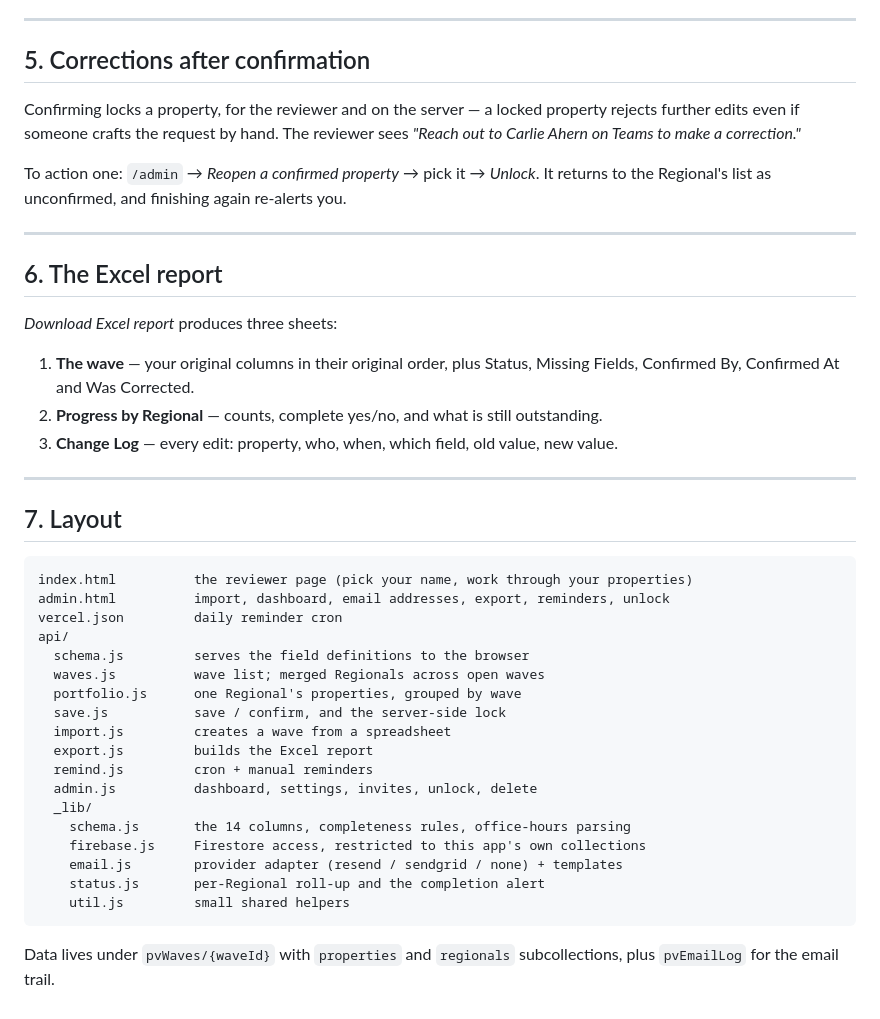
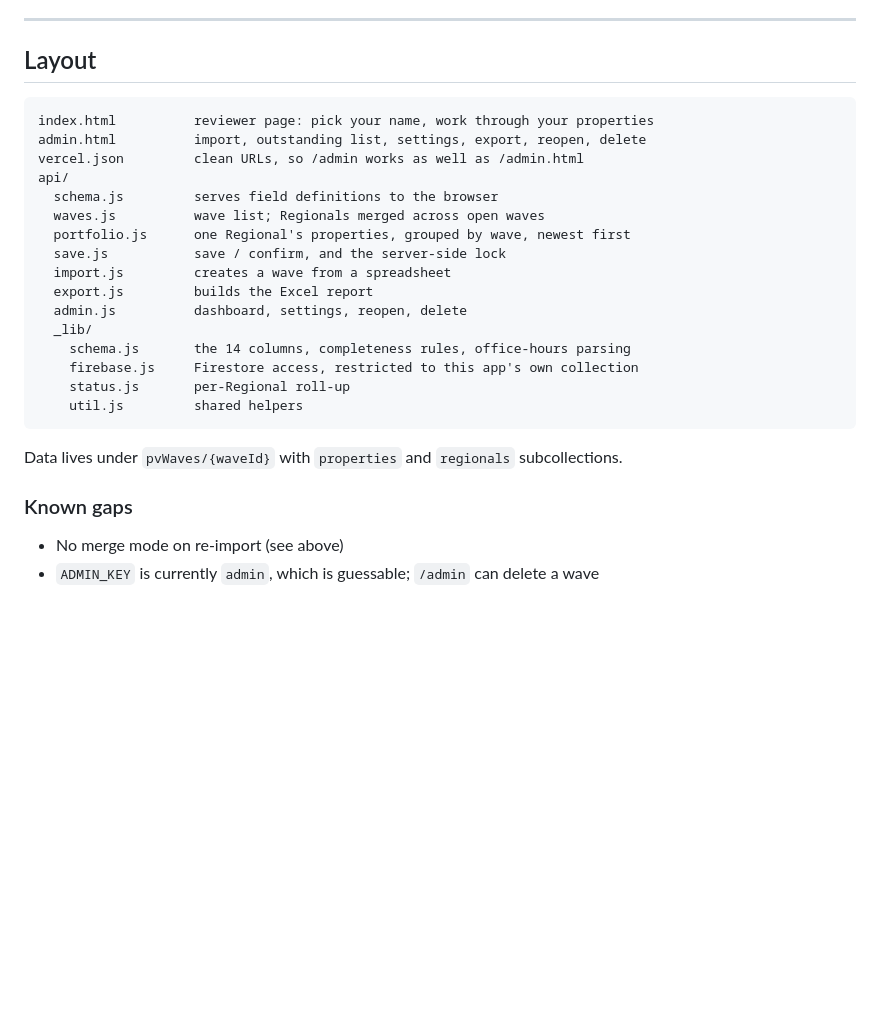
Before and after one commit to Carlieahern/Property_Verification_Data, a Markdown page: README.md, the part around one of its changes. GitHub-like rendering; blank space fills up the shorter version.

Commit message:
Update README to match the app as built
Co-Authored-By: Claude Opus 5 <noreply@anthropic.com>

````diff
--- a/README.md
+++ b/README.md
@@ -157,50 +137,30 @@ change the schedule in `vercel.json`.
 
 ---
 
-## 5. Corrections after confirmation
-
-Confirming locks a property, for the reviewer and on the server — a locked property
-rejects further edits even if someone crafts the request by hand. The reviewer sees
-*"Reach out to Carlie Ahern on Teams to make a correction."*
-
-To action one: `/admin` → *Reopen a confirmed property* → pick it → *Unlock*. It returns
-to the Regional's list as unconfirmed, and finishing again re-alerts you.
-
----
-
-## 6. The Excel report
-
-*Download Excel report* produces three sheets:
-
-1. **The wave** — your original columns in their original order, plus Status, Missing
-   Fields, Confirmed By, Confirmed At and Was Corrected.
-2. **Progress by Regional** — counts, complete yes/no, and what is still outstanding.
-3. **Change Log** — every edit: property, who, when, which field, old value, new value.
-
----
-
-## 7. Layout
+## Layout
 
 ```
-index.html          the reviewer page (pick your name, work through your properties)
-admin.html          import, dashboard, email addresses, export, reminders, unlock
-vercel.json         daily reminder cron
+index.html          reviewer page: pick your name, work through your properties
+admin.html          import, outstanding list, settings, export, reopen, delete
+vercel.json         clean URLs, so /admin works as well as /admin.html
 api/
-  schema.js         serves the field definitions to the browser
-  waves.js          wave list; merged Regionals across open waves
-  portfolio.js      one Regional's properties, grouped by wave
+  schema.js         serves field definitions to the browser
+  waves.js          wave list; Regionals merged across open waves
+  portfolio.js      one Regional's properties, grouped by wave, newest first
   save.js           save / confirm, and the server-side lock
   import.js         creates a wave from a spreadsheet
   export.js         builds the Excel report
-  remind.js         cron + manual reminders
-  admin.js          dashboard, settings, invites, unlock, delete
+  admin.js          dashboard, settings, reopen, delete
   _lib/
     schema.js       the 14 columns, completeness rules, office-hours parsing
-    firebase.js     Firestore access, restricted to this app's own collections
-    email.js        provider adapter (resend / sendgrid / none) + templates
-    status.js       per-Regional roll-up and the completion alert
-    util.js         small shared helpers
+    firebase.js     Firestore access, restricted to this app's own collection
+    status.js       per-Regional roll-up
+    util.js         shared helpers
 ```
 
-Data lives under `pvWaves/{waveId}` with `properties` and `regionals` subcollections,
-plus `pvEmailLog` for the email trail.
+Data lives under `pvWaves/{waveId}` with `properties` and `regionals` subcollections.
+
+### Known gaps
+
+- No merge mode on re-import (see above)
+- `ADMIN_KEY` is currently `admin`, which is guessable; `/admin` can delete a wave
````
Also changed, not shown: other parts of README.md (+102 -122 lines).
